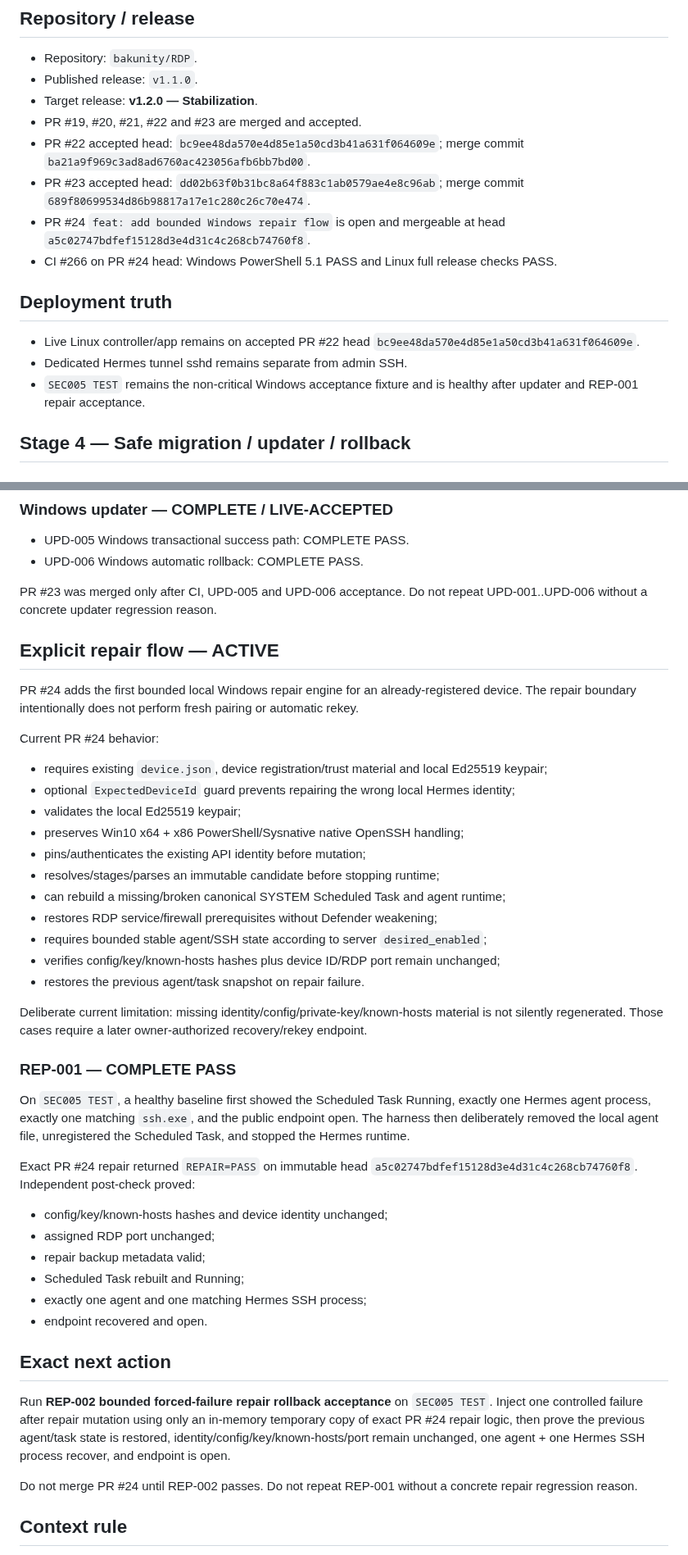
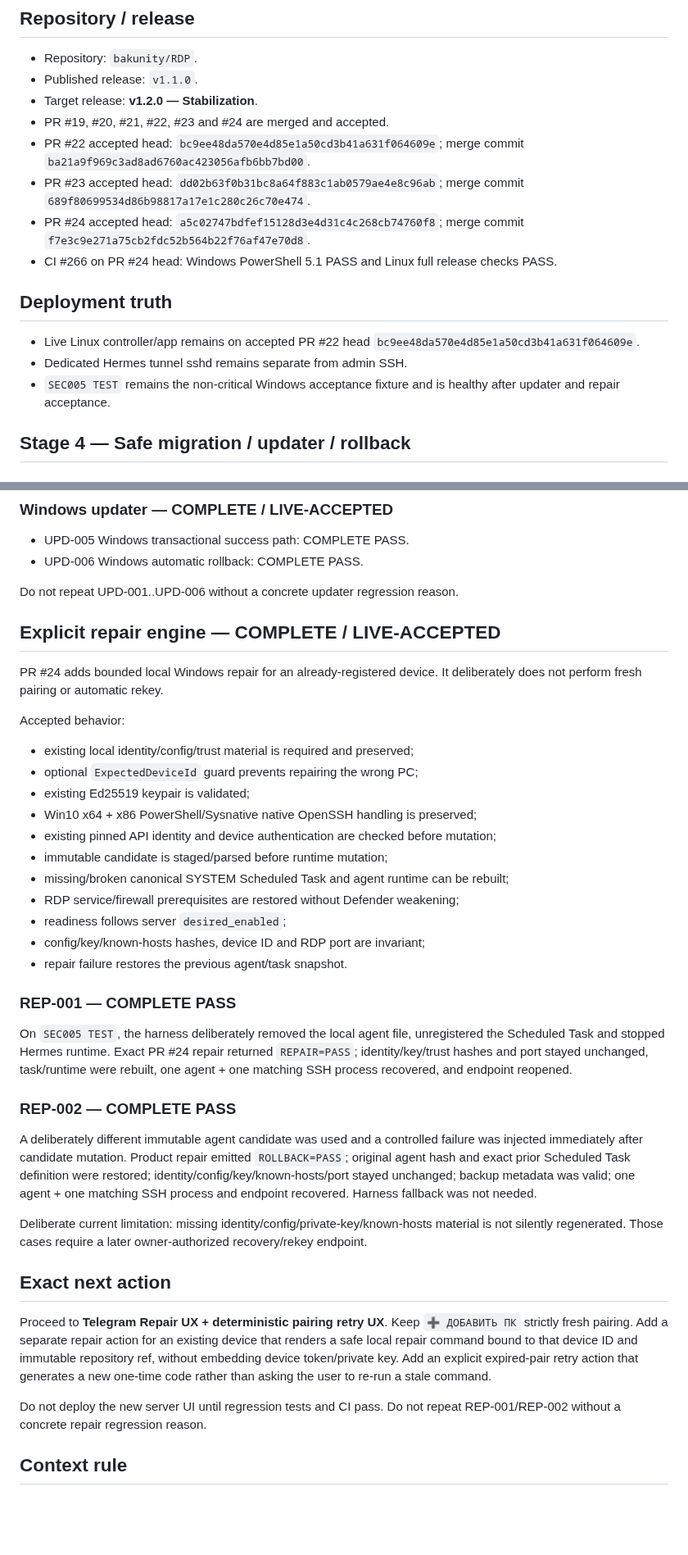
Before and after one commit to bakunity/RDP, a Markdown page: context/ACTIVE_WORK.md, 2 parts joined by grey strips. Shown at 82% size. Rendered like a GitHub page; blank space fills up the shorter version.

Commit message:
context: close repair engine acceptance

```diff
--- a/context/ACTIVE_WORK.md
+++ b/context/ACTIVE_WORK.md
@@ -9,17 +9,17 @@ Purpose: first operational file after `context/README.md`.
 - Repository: `bakunity/RDP`.
 - Published release: `v1.1.0`.
 - Target release: **v1.2.0 — Stabilization**.
-- PR #19, #20, #21, #22 and #23 are merged and accepted.
+- PR #19, #20, #21, #22, #23 and #24 are merged and accepted.
 - PR #22 accepted head: `bc9ee48da570e4d85e1a50cd3b41a631f064609e`; merge commit `ba21a9f969c3ad8ad6760ac423056afb6bb7bd00`.
 - PR #23 accepted head: `dd02b63f0b31bc8a64f883c1ab0579ae4e8c96ab`; merge commit `689f80699534d86b98817a17e1c280c26c70e474`.
-- PR #24 `feat: add bounded Windows repair flow` is open and mergeable at head `a5c02747bdfef15128d3e4d31c4c268cb74760f8`.
+- PR #24 accepted head: `a5c02747bdfef15128d3e4d31c4c268cb74760f8`; merge commit `f7e3c9e271a75cb2fdc52b564b22f76af47e70d8`.
 - CI #266 on PR #24 head: Windows PowerShell 5.1 PASS and Linux full release checks PASS.
 
 ## Deployment truth
 
 - Live Linux controller/app remains on accepted PR #22 head `bc9ee48da570e4d85e1a50cd3b41a631f064609e`.
 - Dedicated Hermes tunnel sshd remains separate from admin SSH.
-- `SEC005 TEST` remains the non-critical Windows acceptance fixture and is healthy after updater and REP-001 repair acceptance.
+- `SEC005 TEST` remains the non-critical Windows acceptance fixture and is healthy after updater and repair acceptance.
 
 ## Stage 4 — Safe migration / updater / rollback
 
@@ -35,46 +35,41 @@ Purpose: first operational file after `context/README.md`.
 - UPD-005 Windows transactional success path: COMPLETE PASS.
 - UPD-006 Windows automatic rollback: COMPLETE PASS.
 
-PR #23 was merged only after CI, UPD-005 and UPD-006 acceptance. Do not repeat UPD-001..UPD-006 without a concrete updater regression reason.
+Do not repeat UPD-001..UPD-006 without a concrete updater regression reason.
 
-## Explicit repair flow — ACTIVE
+## Explicit repair engine — COMPLETE / LIVE-ACCEPTED
 
-PR #24 adds the first bounded local Windows repair engine for an already-registered device. The repair boundary intentionally does not perform fresh pairing or automatic rekey.
+PR #24 adds bounded local Windows repair for an already-registered device. It deliberately does not perform fresh pairing or automatic rekey.
 
-Current PR #24 behavior:
+Accepted behavior:
 
-- requires existing `device.json`, device registration/trust material and local Ed25519 keypair;
-- optional `ExpectedDeviceId` guard prevents repairing the wrong local Hermes identity;
-- validates the local Ed25519 keypair;
-- preserves Win10 x64 + x86 PowerShell/Sysnative native OpenSSH handling;
-- pins/authenticates the existing API identity before mutation;
-- resolves/stages/parses an immutable candidate before stopping runtime;
-- can rebuild a missing/broken canonical SYSTEM Scheduled Task and agent runtime;
-- restores RDP service/firewall prerequisites without Defender weakening;
-- requires bounded stable agent/SSH state according to server `desired_enabled`;
-- verifies config/key/known-hosts hashes plus device ID/RDP port remain unchanged;
-- restores the previous agent/task snapshot on repair failure.
+- existing local identity/config/trust material is required and preserved;
+- optional `ExpectedDeviceId` guard prevents repairing the wrong PC;
+- existing Ed25519 keypair is validated;
+- Win10 x64 + x86 PowerShell/Sysnative native OpenSSH handling is preserved;
+- existing pinned API identity and device authentication are checked before mutation;
+- immutable candidate is staged/parsed before runtime mutation;
+- missing/broken canonical SYSTEM Scheduled Task and agent runtime can be rebuilt;
+- RDP service/firewall prerequisites are restored without Defender weakening;
+- readiness follows server `desired_enabled`;
+- config/key/known-hosts hashes, device ID and RDP port are invariant;
+- repair failure restores the previous agent/task snapshot.
+
+### REP-001 — COMPLETE PASS
+
+On `SEC005 TEST`, the harness deliberately removed the local agent file, unregistered the Scheduled Task and stopped Hermes runtime. Exact PR #24 repair returned `REPAIR=PASS`; identity/key/trust hashes and port stayed unchanged, task/runtime were rebuilt, one agent + one matching SSH process recovered, and endpoint reopened.
+
+### REP-002 — COMPLETE PASS
+
+A deliberately different immutable agent candidate was used and a controlled failure was injected immediately after candidate mutation. Product repair emitted `ROLLBACK=PASS`; original agent hash and exact prior Scheduled Task definition were restored; identity/config/key/known-hosts/port stayed unchanged; backup metadata was valid; one agent + one matching SSH process and endpoint recovered. Harness fallback was not needed.
 
 Deliberate current limitation: missing identity/config/private-key/known-hosts material is not silently regenerated. Those cases require a later owner-authorized recovery/rekey endpoint.
 
-### REP-001 — COMPLETE PASS
-
-On `SEC005 TEST`, a healthy baseline first showed the Scheduled Task Running, exactly one Hermes agent process, exactly one matching `ssh.exe`, and the public endpoint open. The harness then deliberately removed the local agent file, unregistered the Scheduled Task, and stopped the Hermes runtime.
-
-Exact PR #24 repair returned `REPAIR=PASS` on immutable head `a5c02747bdfef15128d3e4d31c4c268cb74760f8`. Independent post-check proved:
-
-- config/key/known-hosts hashes and device identity unchanged;
-- assigned RDP port unchanged;
-- repair backup metadata valid;
-- Scheduled Task rebuilt and Running;
-- exactly one agent and one matching Hermes SSH process;
-- endpoint recovered and open.
-
 ## Exact next action
 
-Run **REP-002 bounded forced-failure repair rollback acceptance** on `SEC005 TEST`. Inject one controlled failure after repair mutation using only an in-memory temporary copy of exact PR #24 repair logic, then prove the previous agent/task state is restored, identity/config/key/known-hosts/port remain unchanged, one agent + one Hermes SSH process recover, and endpoint is open.
+Proceed to **Telegram Repair UX + deterministic pairing retry UX**. Keep `➕ ДОБАВИТЬ ПК` strictly fresh pairing. Add a separate repair action for an existing device that renders a safe local repair command bound to that device ID and immutable repository ref, without embedding device token/private key. Add an explicit expired-pair retry action that generates a new one-time code rather than asking the user to re-run a stale command.
 
-Do not merge PR #24 until REP-002 passes. Do not repeat REP-001 without a concrete repair regression reason.
+Do not deploy the new server UI until regression tests and CI pass. Do not repeat REP-001/REP-002 without a concrete repair regression reason.
 
 ## Context rule
 
```
